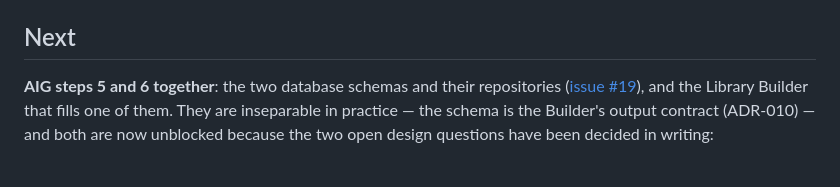
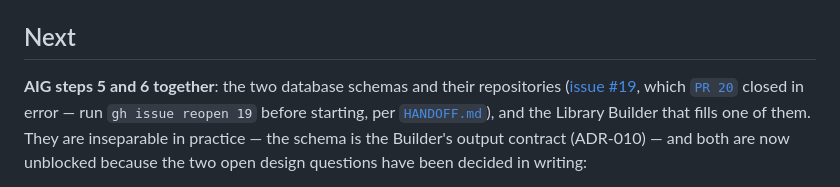
Before and after one commit to clydepro/encore, a Markdown page: ai/current-phase.md, the part around the change. GitHub-like rendering.

```diff
--- a/ai/current-phase.md
+++ b/ai/current-phase.md
@@ -61,7 +61,9 @@ written, and `apps/server/` and `apps/builder/` are still placeholders.
 ## Next
 
 **AIG steps 5 and 6 together**: the two database schemas and their repositories
-([issue #19](https://github.com/clydepro/encore/issues/19)), and the Library
+([issue #19](https://github.com/clydepro/encore/issues/19), which
+[`PR 20`](https://github.com/clydepro/encore/pull/20) closed in error — run
+`gh issue reopen 19` before starting, per [`HANDOFF.md`](HANDOFF.md)), and the Library
 Builder that fills one of them. They are inseparable in practice — the schema is
 the Builder's output contract (ADR-010) — and both are now unblocked because the
 two open design questions have been decided in writing:
```
Also changed, not shown: ai/HANDOFF.md (+8 -3 lines).
